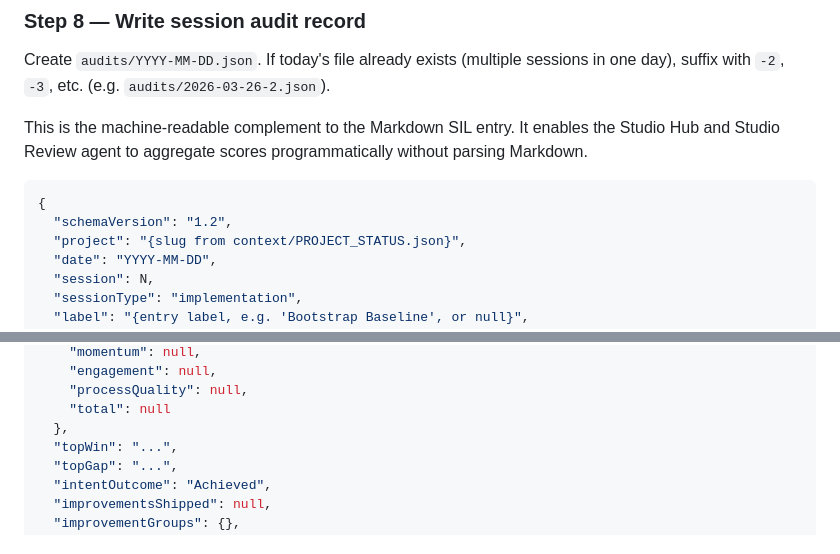
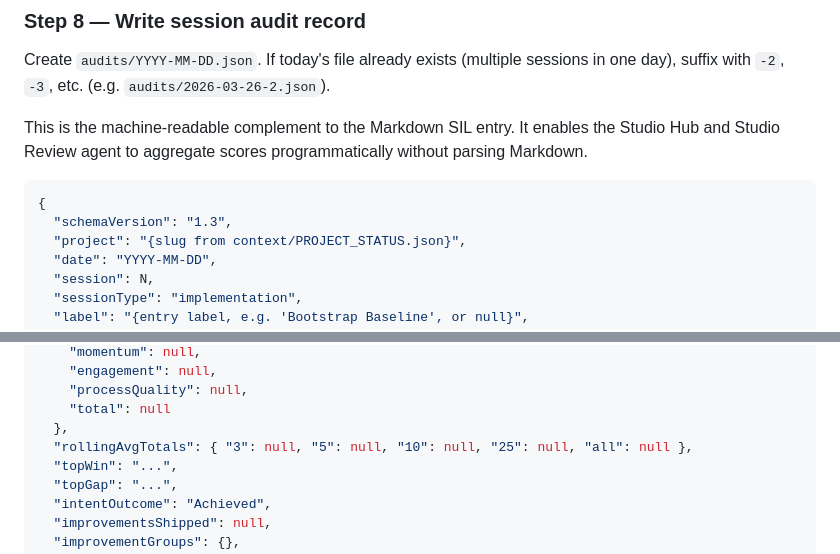
Before and after one commit to VaultSparkStudios/gridiron-gm-play, a Markdown page: prompts/closeout.md, 2 parts joined by grey strips. GitHub-like rendering.

````diff
--- a/prompts/closeout.md
+++ b/prompts/closeout.md
@@ -255,7 +266,7 @@ and Studio Review agent to aggregate scores programmatically without parsing Mar
 
 ```json
 {
-  "schemaVersion": "1.2",
+  "schemaVersion": "1.3",
   "project": "{slug from context/PROJECT_STATUS.json}",
   "date": "YYYY-MM-DD",
   "session": N,
@@ -283,6 +294,7 @@ and Studio Review agent to aggregate scores programmatically without parsing Mar
     "processQuality": null,
     "total": null
   },
+  "rollingAvgTotals": { "3": null, "5": null, "10": null, "25": null, "all": null },
   "topWin": "...",
   "topGap": "...",
   "intentOutcome": "Achieved",
````
Also changed, not shown: other parts of prompts/closeout.md (+19 -8 lines), prompts/start.md (+21 -12 lines).
